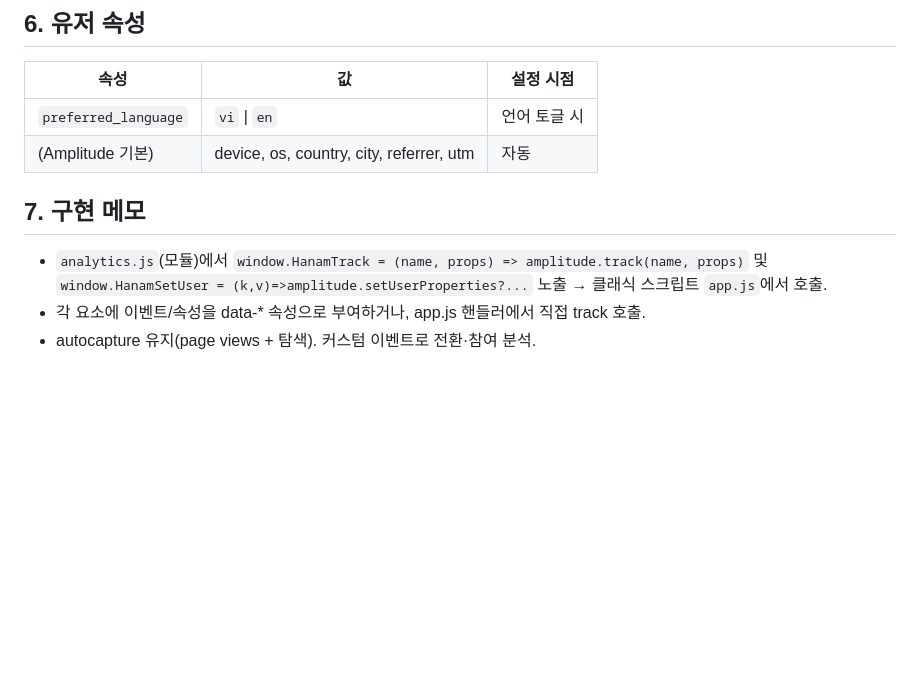
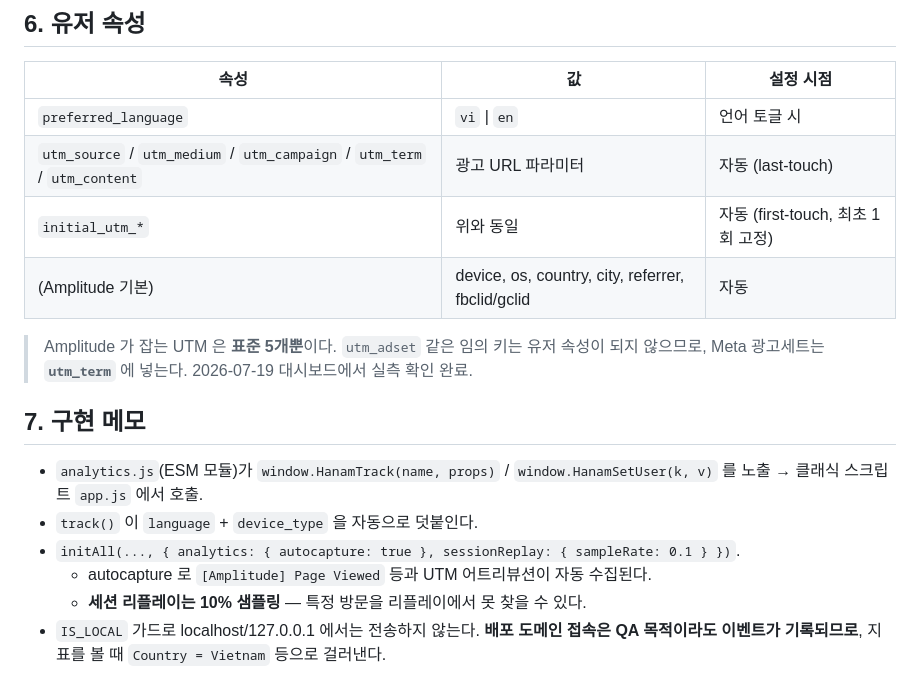
Before and after one commit to kimyeseul3149/hanam-bbq-tayho, a Markdown page: docs/analytics/amplitude-taxonomy.md, the part around one of its changes. Rendered like a GitHub page; blank space fills up the shorter version.

```diff
--- a/docs/analytics/amplitude-taxonomy.md
+++ b/docs/analytics/amplitude-taxonomy.md
@@ -79,9 +112,19 @@
 | 속성 | 값 | 설정 시점 |
 |------|-----|-----------|
 | `preferred_language` | `vi` \| `en` | 언어 토글 시 |
-| (Amplitude 기본) | device, os, country, city, referrer, utm | 자동 |
+| `utm_source` / `utm_medium` / `utm_campaign` / `utm_term` / `utm_content` | 광고 URL 파라미터 | 자동 (last-touch) |
+| `initial_utm_*` | 위와 동일 | 자동 (first-touch, 최초 1회 고정) |
+| (Amplitude 기본) | device, os, country, city, referrer, fbclid/gclid | 자동 |
+
+> Amplitude 가 잡는 UTM 은 **표준 5개뿐**이다. `utm_adset` 같은 임의 키는
+> 유저 속성이 되지 않으므로, Meta 광고세트는 **`utm_term`** 에 넣는다.
+> 2026-07-19 대시보드에서 실측 확인 완료.
 
 ## 7. 구현 메모
-- `analytics.js`(모듈)에서 `window.HanamTrack = (name, props) => amplitude.track(name, props)` 및 `window.HanamSetUser = (k,v)=>amplitude.setUserProperties?...` 노출 → 클래식 스크립트 `app.js`에서 호출.
-- 각 요소에 이벤트/속성을 data-* 속성으로 부여하거나, app.js 핸들러에서 직접 track 호출.
-- autocapture 유지(page views + 탐색). 커스텀 이벤트로 전환·참여 분석.
+- `analytics.js`(ESM 모듈)가 `window.HanamTrack(name, props)` / `window.HanamSetUser(k, v)` 를 노출 → 클래식 스크립트 `app.js` 에서 호출.
+- `track()` 이 `language` + `device_type` 을 자동으로 덧붙인다.
+- `initAll(..., { analytics: { autocapture: true }, sessionReplay: { sampleRate: 0.1 } })`.
+  - autocapture 로 `[Amplitude] Page Viewed` 등과 UTM 어트리뷰션이 자동 수집된다.
+  - **세션 리플레이는 10% 샘플링** — 특정 방문을 리플레이에서 못 찾을 수 있다.
+- `IS_LOCAL` 가드로 localhost/127.0.0.1 에서는 전송하지 않는다. **배포 도메인 접속은
+  QA 목적이라도 이벤트가 기록되므로**, 지표를 볼 때 `Country = Vietnam` 등으로 걸러낸다.
```
Also changed, not shown: other parts of docs/analytics/amplitude-taxonomy.md (+62 -29 lines).
